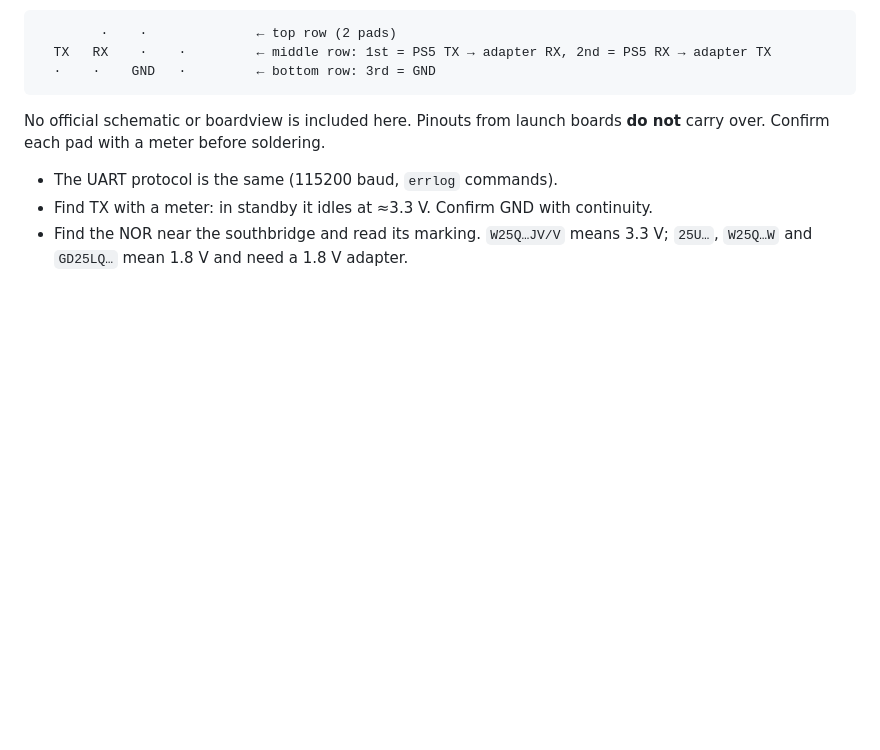
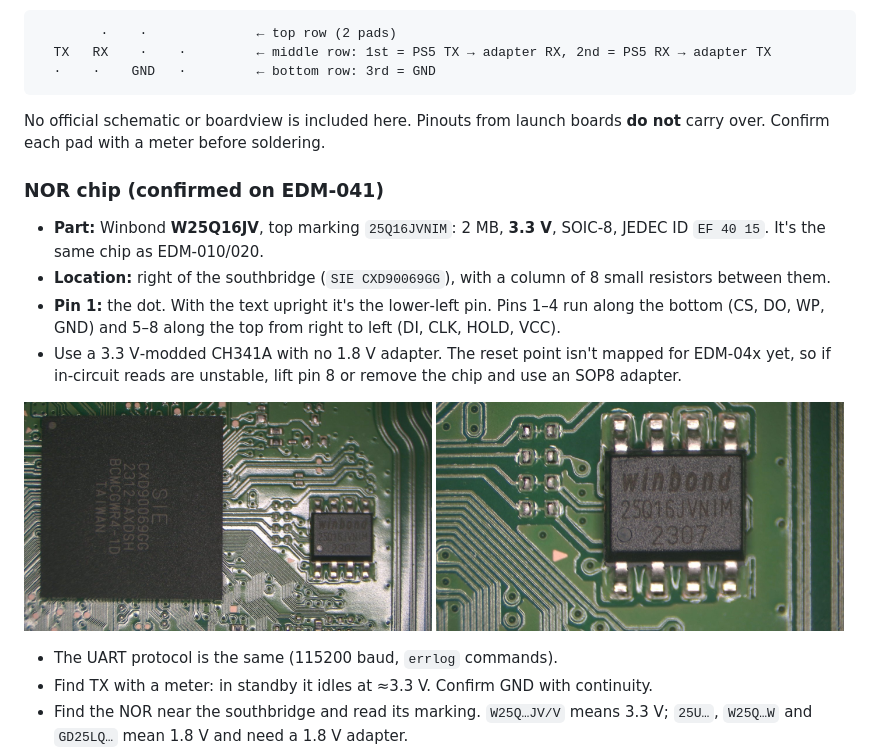
Before and after one commit to gmorb/nor-studio, a Markdown page: docs/HARDWARE_GUIDE.md, the part around the change. Drawn GitHub-style; pictures changed too: docs/boards/edm-041-nor-and-southbridge.jpg (added), docs/boards/edm-041-nor-closeup.jpg (added); blank space fills up the shorter version.

```diff
--- a/docs/HARDWARE_GUIDE.md
+++ b/docs/HARDWARE_GUIDE.md
@@ -102,6 +102,18 @@ A cluster of 10 round pads near the curved board edge by the fan cut‑out. A me
 
 No official schematic or boardview is included here. Pinouts from launch boards **do not** carry over. Confirm each pad with a meter before soldering.
 
+### NOR chip (confirmed on EDM‑041)
+
+- **Part:** Winbond **W25Q16JV**, top marking `25Q16JVNIM`: 2 MB, **3.3 V**, SOIC‑8, JEDEC ID `EF 40 15`. It's the same chip as EDM‑010/020.
+- **Location:** right of the southbridge (`SIE CXD90069GG`), with a column of 8 small resistors between them.
+- **Pin 1:** the dot. With the text upright it's the lower‑left pin. Pins 1–4 run along the bottom (CS, DO, WP, GND) and 5–8 along the top from right to left (DI, CLK, HOLD, VCC).
+- Use a 3.3 V‑modded CH341A with no 1.8 V adapter. The reset point isn't mapped for EDM‑04x yet, so if in‑circuit reads are unstable, lift pin 8 or remove the chip and use an SOP8 adapter.
+
+<p>
+  <img src="boards/edm-041-nor-and-southbridge.jpg" alt="EDM-041: southbridge CXD90069GG with the Winbond 25Q16JVNIM NOR to its right" width="49%">
+  <img src="boards/edm-041-nor-closeup.jpg" alt="EDM-041 NOR close-up: Winbond 25Q16JVNIM, pin 1 dot at lower left" width="49%">
+</p>
+
 - The UART protocol is the same (115200 baud, `errlog` commands).
 - Find TX with a meter: in standby it idles at ≈3.3 V. Confirm GND with continuity.
 - Find the NOR near the southbridge and read its marking. `W25Q…JV/V` means 3.3 V; `25U…`, `W25Q…W` and `GD25LQ…` mean 1.8 V and need a 1.8 V adapter.
```
Also changed, not shown: CHANGELOG.md (+3 -0 lines), 1 other file.
